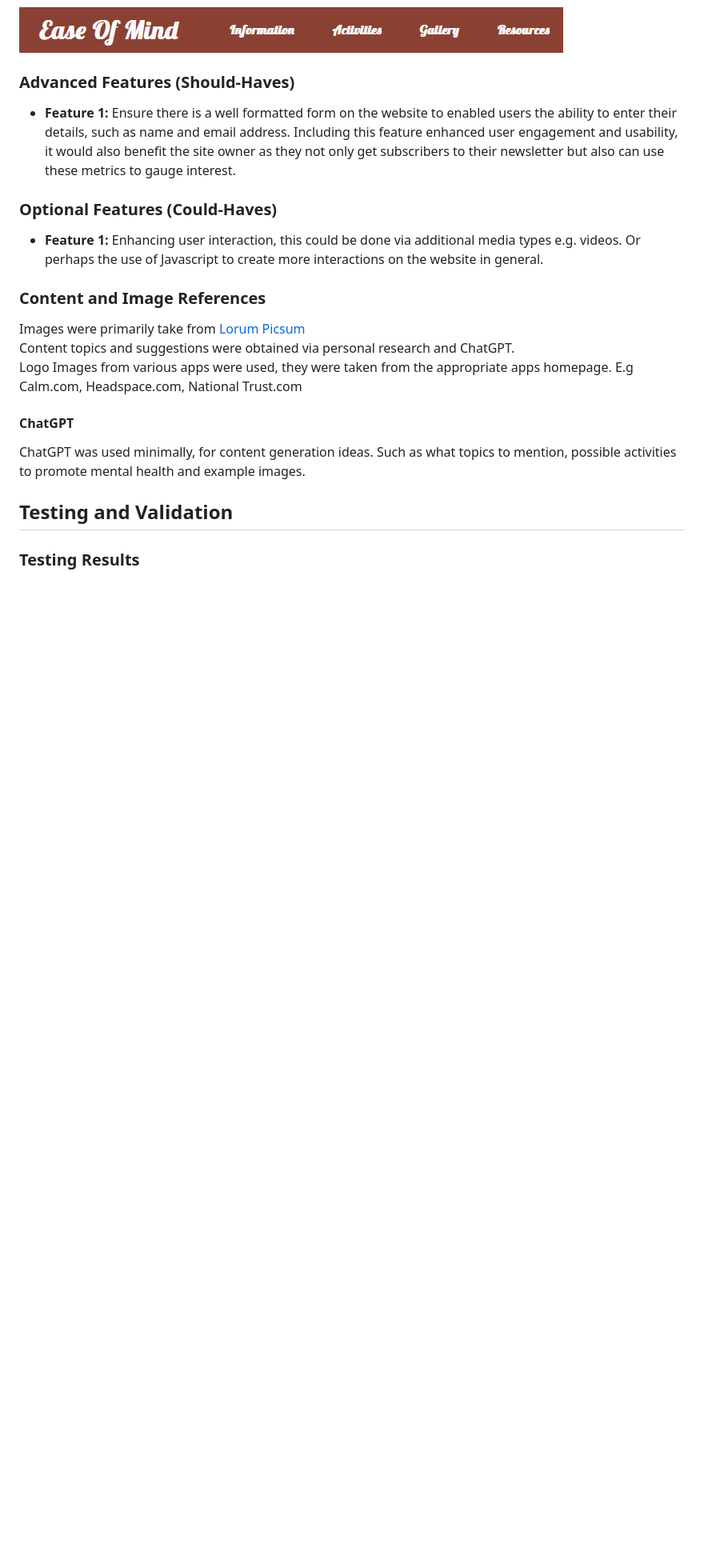
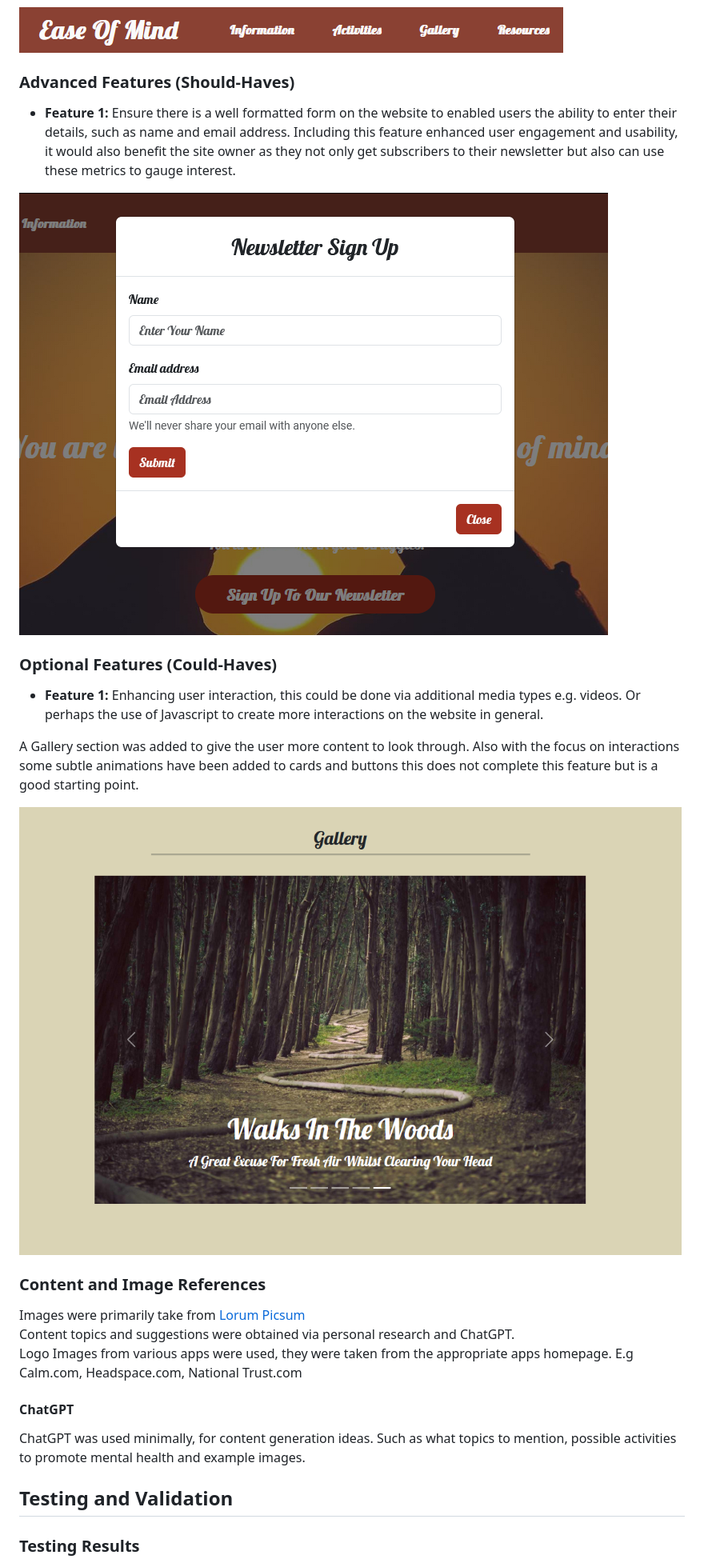
Before and after one commit to NSJ021/Ease-Of-Mind-Website, a Markdown page: README.md, the part around the change printed below. Shown: that part at 80% size. Rendered like a GitHub page; pictures changed too: assets/images/Gallery-section.png (added), assets/images/Newsletter-signup.png (added); blank space fills up the shorter version.

Commit message:
Add: readme, product pictures, feature images and documentation

```diff
--- a/README.md
+++ b/README.md
@@ -113,8 +113,14 @@ Chosen Fonts to be used throughout the project
 ### Advanced Features (Should-Haves)
 - **Feature 1:** Ensure there is a well formatted form on the website to enabled users the ability to enter their details, such as name and email address. Including this feature enhanced user engagement and usability, it would also benefit the site owner as they not only get subscribers to their newsletter but also can use these metrics to gauge interest.
 
+<img src="./assets/images/Newsletter-signup.png" alt="Image of the newsletter sign up popup" />
+
 ### Optional Features (Could-Haves)
 - **Feature 1:** Enhancing user interaction, this could be done via additional media types e.g. videos. Or perhaps the use of Javascript to create more interactions on the website in general.
+
+A Gallery section was added to give the user more content to look through. Also with the focus on interactions some subtle animations have been added to cards and buttons this does not complete this feature but is a good starting point.
+
+<img src="./assets/images/Gallery-section.png" alt="Image of the gallery section" />
 
 
 ### Content and Image References
```
Also changed, not shown: other parts of README.md (+2 -0 lines), assets/images/final-product3.png (added).
